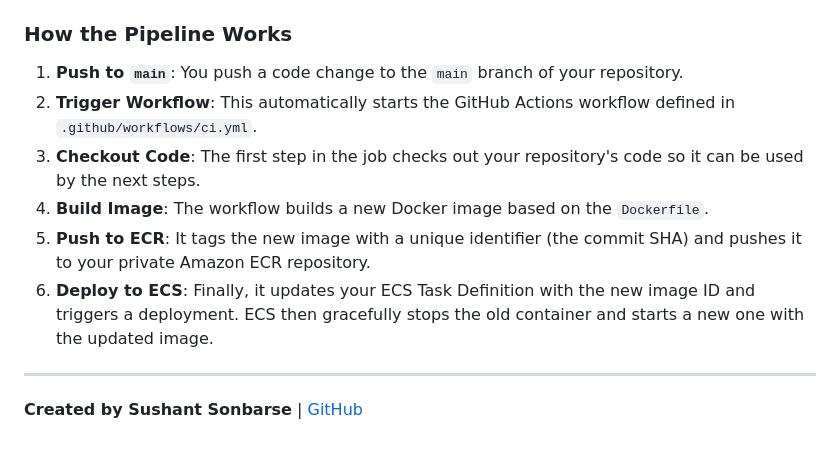
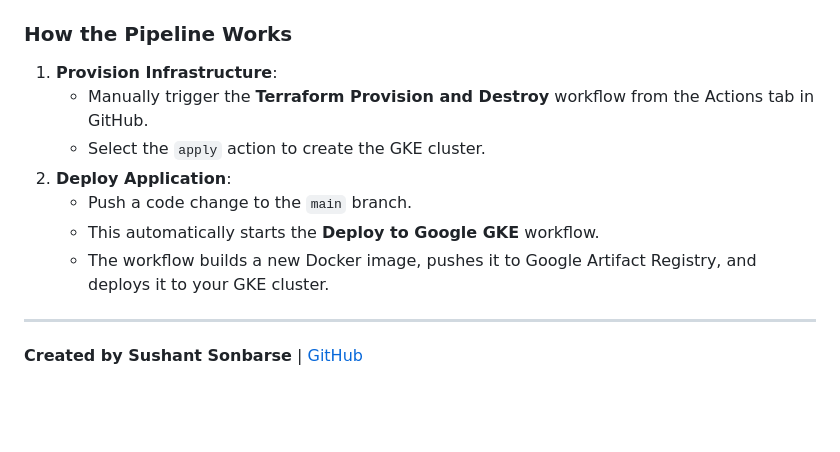
Before and after one commit to sonbarse17/python-flask-web, a Markdown page: README.md, the part around one of its changes. Drawn GitHub-style; blank space fills up the shorter version.

```diff
--- a/README.md
+++ b/README.md
@@ -62,10 +54,11 @@ Your GitHub Actions workflow needs secure credentials to interact with your AWS
 
 ### How the Pipeline Works
-1.  **Push to `main`**: You push a code change to the `main` branch of your repository.
-2.  **Trigger Workflow**: This automatically starts the GitHub Actions workflow defined in `.github/workflows/ci.yml`.
-3.  **Checkout Code**: The first step in the job checks out your repository's code so it can be used by the next steps.
-4.  **Build Image**: The workflow builds a new Docker image based on the `Dockerfile`.
-5.  **Push to ECR**: It tags the new image with a unique identifier (the commit SHA) and pushes it to your private Amazon ECR repository.
-6.  **Deploy to ECS**: Finally, it updates your ECS Task Definition with the new image ID and triggers a deployment. ECS then gracefully stops the old container and starts a new one with the updated image.
+1.  **Provision Infrastructure**:
+    *   Manually trigger the **Terraform Provision and Destroy** workflow from the Actions tab in GitHub.
+    *   Select the `apply` action to create the GKE cluster.
+2.  **Deploy Application**:
+    *   Push a code change to the `main` branch.
+    *   This automatically starts the **Deploy to Google GKE** workflow.
+    *   The workflow builds a new Docker image, pushes it to Google Artifact Registry, and deploys it to your GKE cluster.
 ---
 **Created by Sushant Sonbarse** | [GitHub](https://github.com/sonbarse17/)
```
Also changed, not shown: other parts of README.md (+37 -45 lines).
